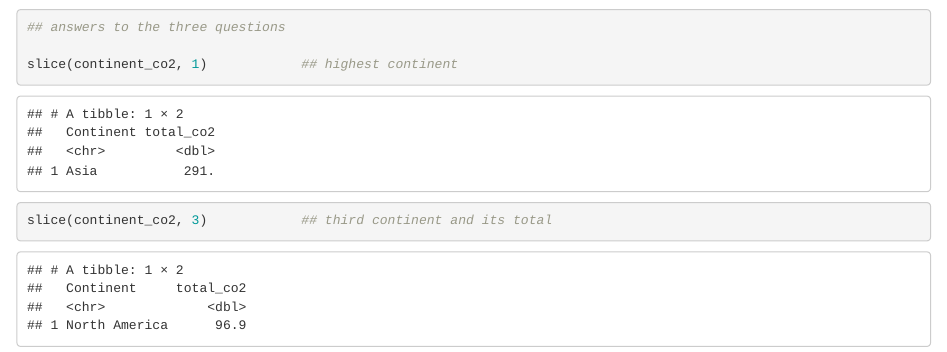
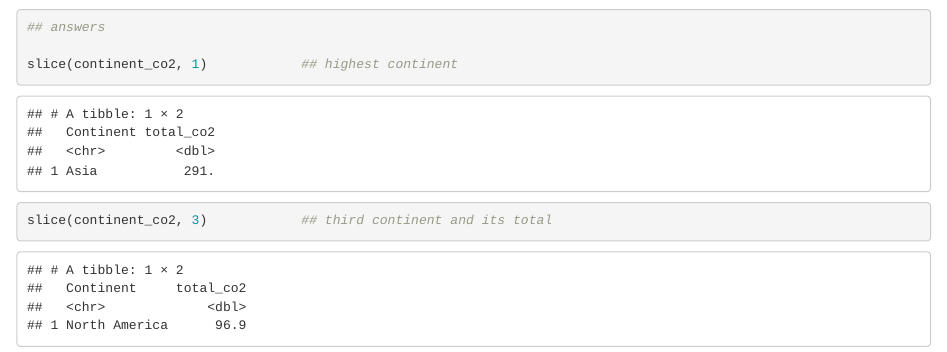
Before and after one commit to GiseleIshimwe2/Mid_term-project, an R Markdown document (Gisele_Ishimwe.Rmd): the page in a window 1100 px wide, from 13030 px down. Rendered offline with R 4.5, knitr and Pandoc, with nearby package versions.

Commit message:
project 1

```diff
--- a/Gisele_Ishimwe.Rmd
+++ b/Gisele_Ishimwe.Rmd
@@ -2,7 +2,9 @@
 title: "Gisele_Ishimwe"
 author: "Gisele"
 date: "2026-11-06"
-output: html_document
+output:
+  html_document: default
+  pdf_document: default
 ---
 ## Mid term exam
 ##installing packages
@@ -240,7 +242,7 @@ ggplot(continent_co2, aes(reorder(Continent, total_co2), total_co2)) +
        x = "Continent", y = "Sum of CO2 (metric tons per capita)") +
   theme_minimal()
 
-## answers to the three questions
+## answers
 
 slice(continent_co2, 1)            ## highest continent
 slice(continent_co2, 3)            ## third continent and its total
```
